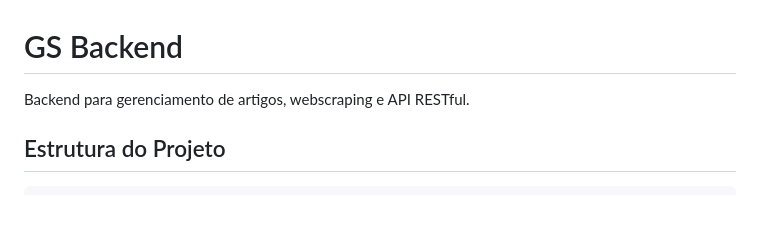
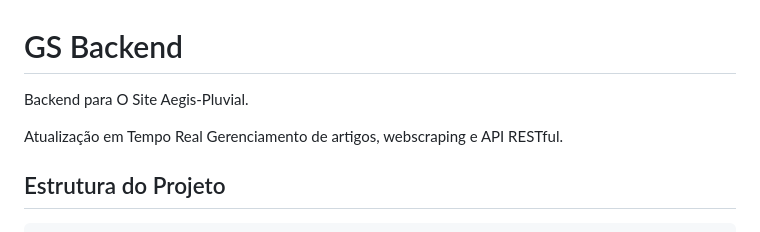
Before and after one commit to Aegis-Pluvial/gs_backend, a Markdown page: README.md, the part around the change. Drawn GitHub-style; blank space fills up the shorter version.

````diff
--- a/README.md
+++ b/README.md
@@ -1,7 +1,8 @@
 # GS Backend
 
-Backend para gerenciamento de artigos, webscraping e API RESTful.
+Backend para O Site Aegis-Pluvial.
 
+Atualização em Tempo Real Gerenciamento de artigos, webscraping e API RESTful.
 ## Estrutura do Projeto
 
 ```
````
